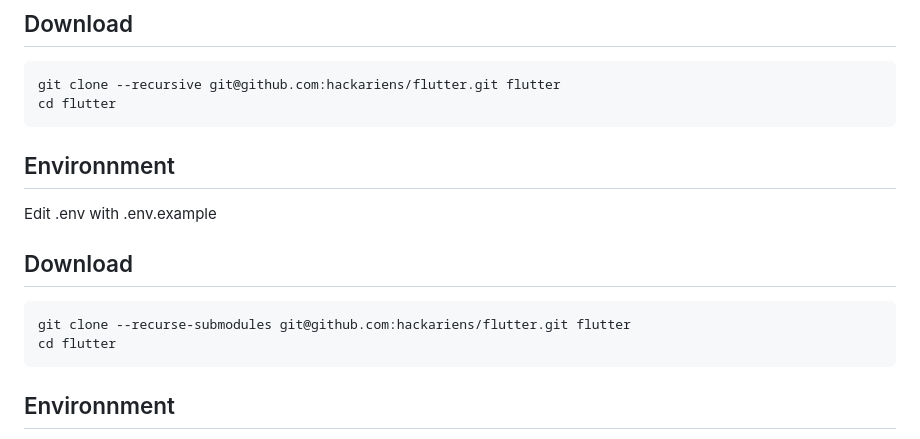
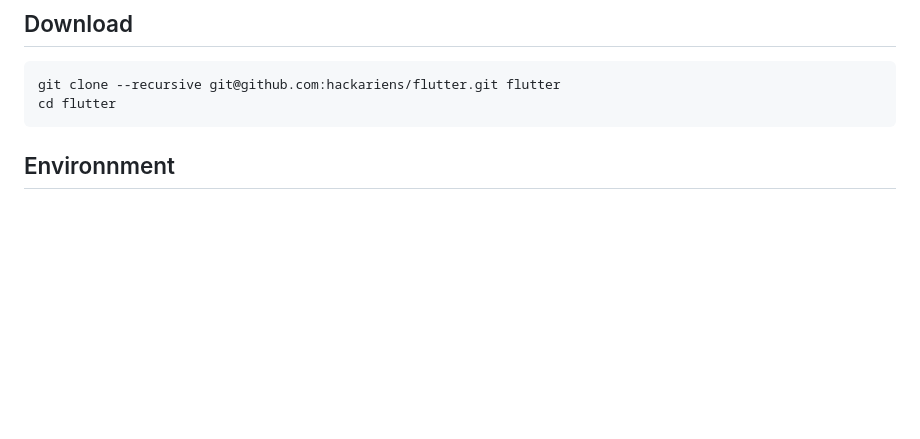
Before and after one commit to hackariens/flutter, a Markdown page: README.md, the part around the change. Rendered like a GitHub page; blank space fills up the shorter version.

Commit message:
chore: supprimer les instructions de téléchargement du README

````diff
--- a/README.md
+++ b/README.md
@@ -25,17 +25,6 @@ Software:
 
 ```sh
 git clone --recursive git@github.com:hackariens/flutter.git flutter
-cd flutter
-```
-
-## Environnment
-
-Edit .env with .env.example
-
-## Download
-
-```sh
-git clone --recurse-submodules git@github.com:hackariens/flutter.git flutter
 cd flutter
 ```
 
````
